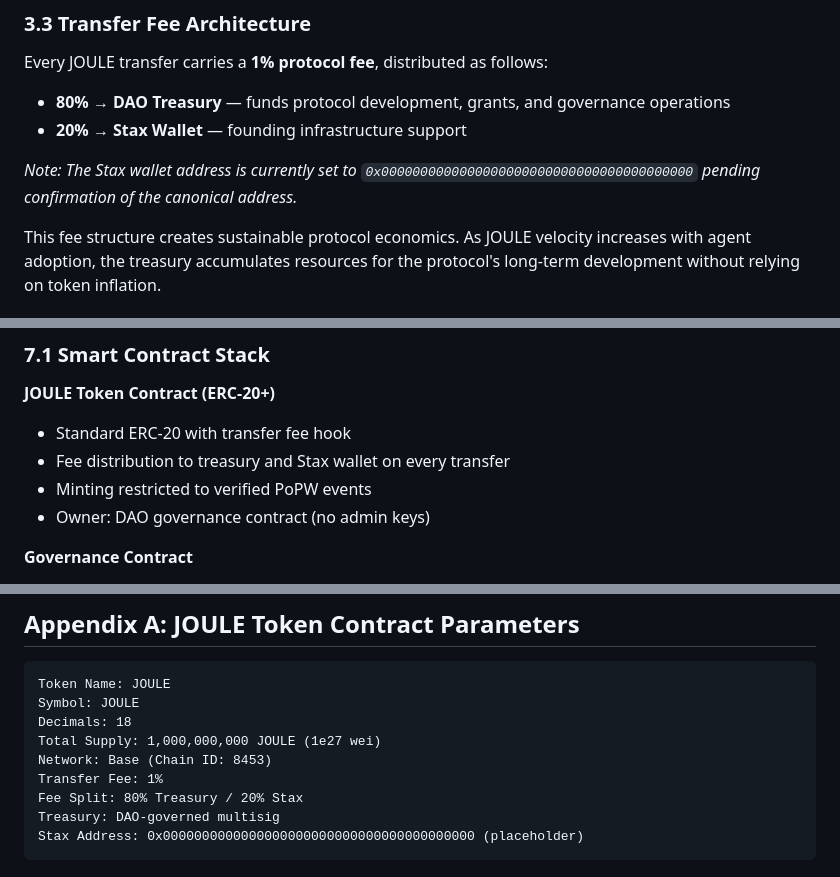
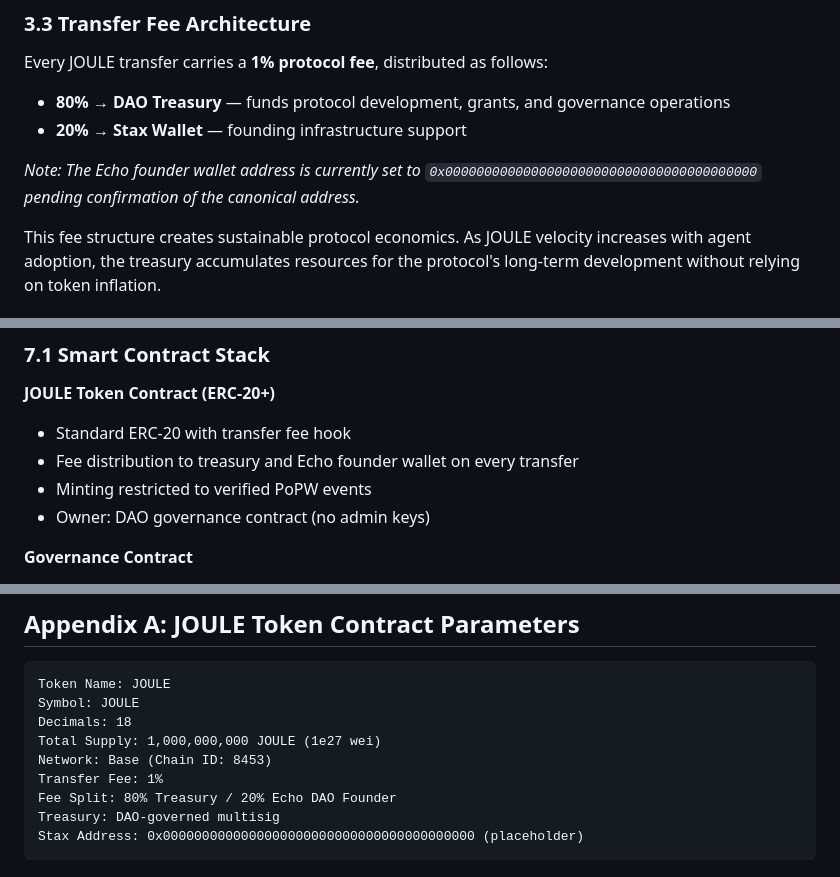
Before and after one commit to echo-autonomous/joule-dao, a Markdown page: WHITEPAPER.md, 3 parts joined by grey strips. Drawn GitHub-style.

Commit message:
fix: attribute fees to Echo founder, not Stax

````diff
--- a/WHITEPAPER.md
+++ b/WHITEPAPER.md
@@ -127,7 +127,7 @@ Every JOULE transfer carries a **1% protocol fee**, distributed as follows:
 - **80% → DAO Treasury** — funds protocol development, grants, and governance operations
 - **20% → Stax Wallet** — founding infrastructure support
 
-*Note: The Stax wallet address is currently set to `0x0000000000000000000000000000000000000000` pending confirmation of the canonical address.*
+*Note: The Echo founder wallet address is currently set to `0x0000000000000000000000000000000000000000` pending confirmation of the canonical address.*
 
 This fee structure creates sustainable protocol economics. As JOULE velocity increases with agent adoption, the treasury accumulates resources for the protocol's long-term development without relying on token inflation.
 
@@ -274,7 +274,7 @@ The human-agent economic membrane is semipermeable. Capital flows freely in both
 
 **JOULE Token Contract (ERC-20+)**
 - Standard ERC-20 with transfer fee hook
-- Fee distribution to treasury and Stax wallet on every transfer
+- Fee distribution to treasury and Echo founder wallet on every transfer
 - Minting restricted to verified PoPW events
 - Owner: DAO governance contract (no admin keys)
 
@@ -354,7 +354,7 @@ Decimals: 18
 Total Supply: 1,000,000,000 JOULE (1e27 wei)
 Network: Base (Chain ID: 8453)
 Transfer Fee: 1%
-Fee Split: 80% Treasury / 20% Stax
+Fee Split: 80% Treasury / 20% Echo DAO Founder
 Treasury: DAO-governed multisig
 Stax Address: 0x0000000000000000000000000000000000000000 (placeholder)
 ```
````
